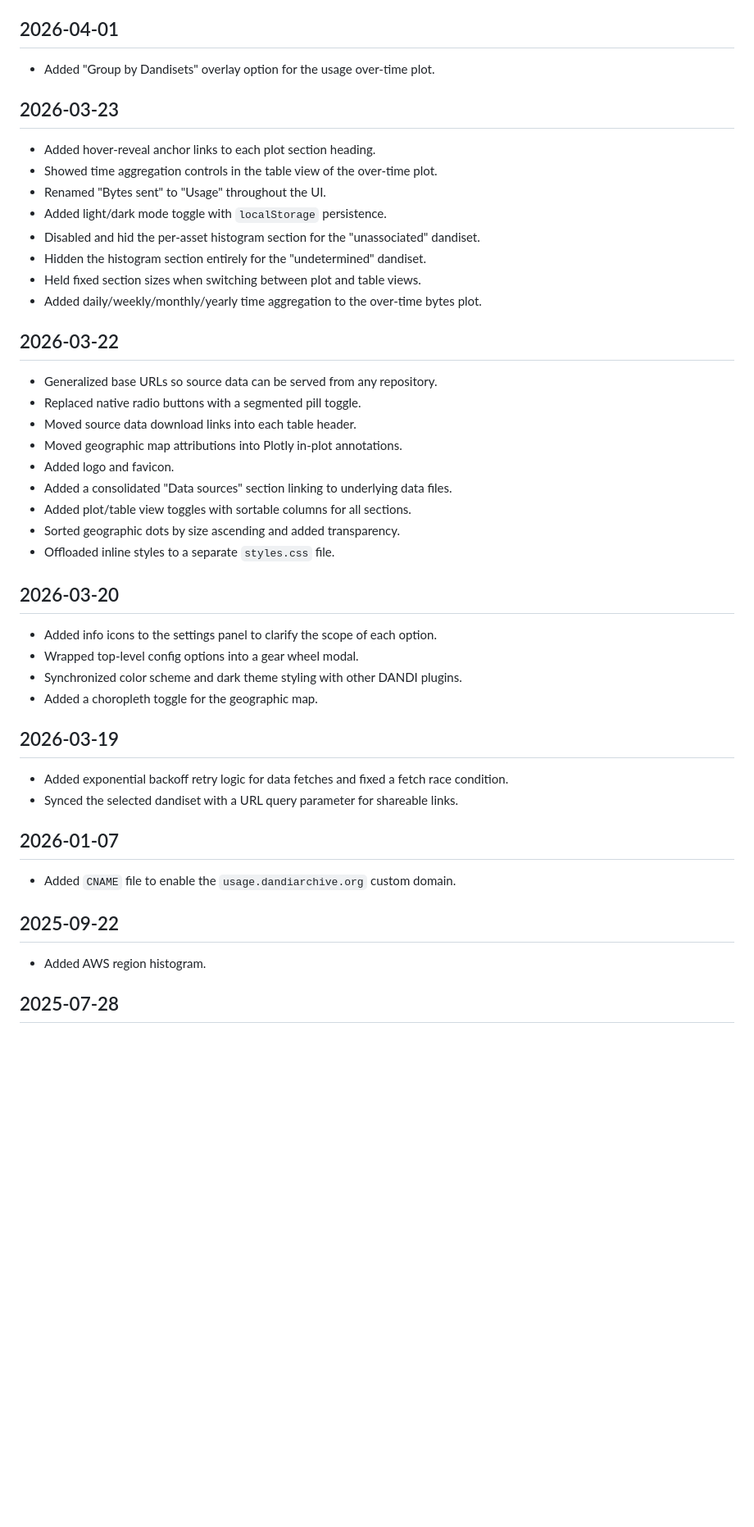
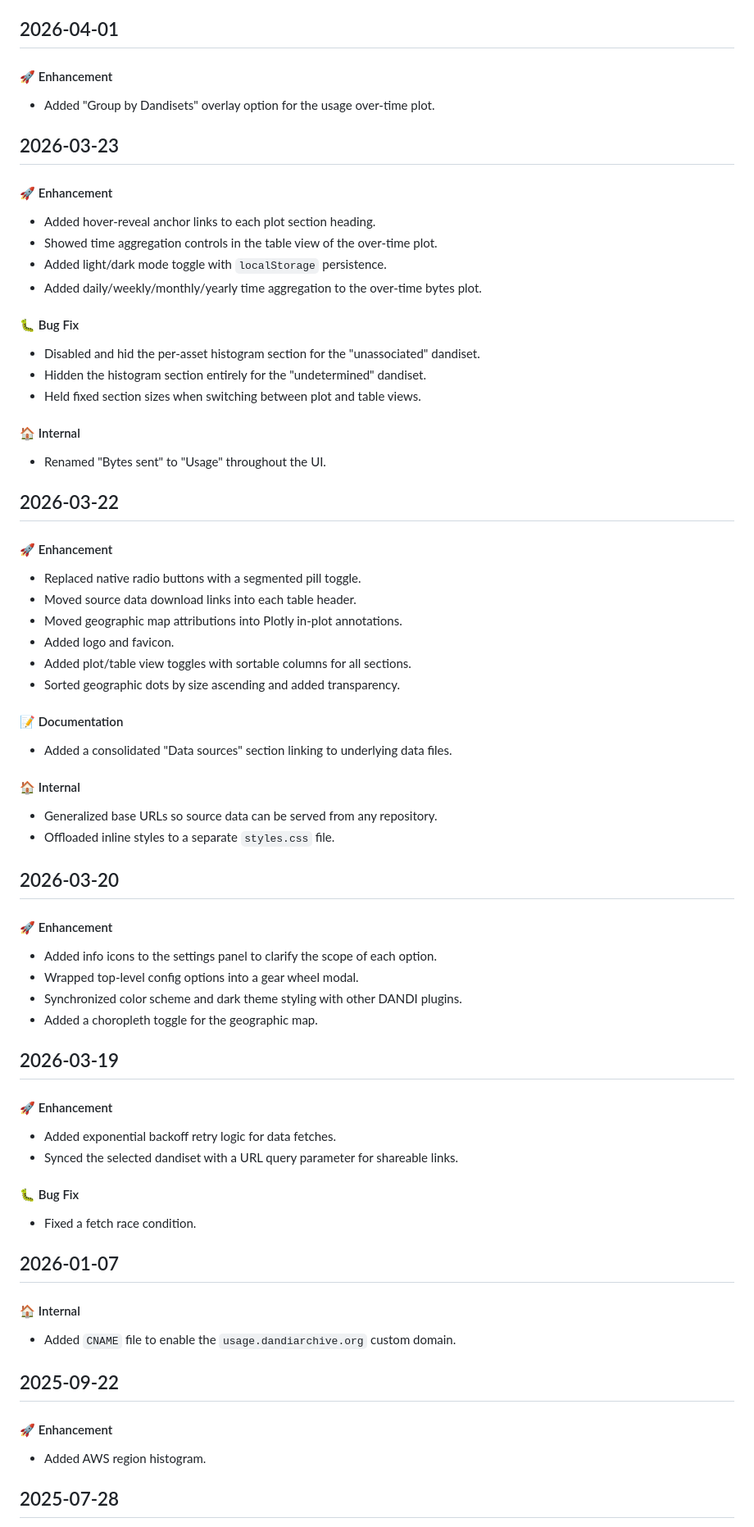
Before and after one commit to dandi/access-page, a Markdown page: CHANGELOG.md, the part around one of its changes. Shown at 82% size. GitHub-like rendering; blank space fills up the shorter version.

```diff
--- a/CHANGELOG.md
+++ b/CHANGELOG.md
@@ -47,33 +78,53 @@
 - Renamed section anchor IDs by stripping the `_view_controls` suffix.
 
 ## 2026-04-01
+
+#### 🚀 Enhancement
 
 - Added "Group by Dandisets" overlay option for the usage over-time plot.
 
 ## 2026-03-23
 
+#### 🚀 Enhancement
+
 - Added hover-reveal anchor links to each plot section heading.
 - Showed time aggregation controls in the table view of the over-time plot.
-- Renamed "Bytes sent" to "Usage" throughout the UI.
 - Added light/dark mode toggle with `localStorage` persistence.
+- Added daily/weekly/monthly/yearly time aggregation to the over-time bytes plot.
+
+#### 🐛 Bug Fix
+
 - Disabled and hid the per-asset histogram section for the "unassociated" dandiset.
 - Hidden the histogram section entirely for the "undetermined" dandiset.
 - Held fixed section sizes when switching between plot and table views.
-- Added daily/weekly/monthly/yearly time aggregation to the over-time bytes plot.
+
+#### 🏠 Internal
+
+- Renamed "Bytes sent" to "Usage" throughout the UI.
 
 ## 2026-03-22
 
-- Generalized base URLs so source data can be served from any repository.
+#### 🚀 Enhancement
+
 - Replaced native radio buttons with a segmented pill toggle.
 - Moved source data download links into each table header.
 - Moved geographic map attributions into Plotly in-plot annotations.
 - Added logo and favicon.
-- Added a consolidated "Data sources" section linking to underlying data files.
 - Added plot/table view toggles with sortable columns for all sections.
 - Sorted geographic dots by size ascending and added transparency.
+
+#### 📝 Documentation
+
+- Added a consolidated "Data sources" section linking to underlying data files.
+
+#### 🏠 Internal
+
+- Generalized base URLs so source data can be served from any repository.
 - Offloaded inline styles to a separate `styles.css` file.
 
 ## 2026-03-20
+
+#### 🚀 Enhancement
 
 - Added info icons to the settings panel to clarify the scope of each option.
 - Wrapped top-level config options into a gear wheel modal.
@@ -82,15 +133,25 @@
 
 ## 2026-03-19
 
-- Added exponential backoff retry logic for data fetches and fixed a fetch race condition.
+#### 🚀 Enhancement
+
+- Added exponential backoff retry logic for data fetches.
 - Synced the selected dandiset with a URL query parameter for shareable links.
 
+#### 🐛 Bug Fix
+
+- Fixed a fetch race condition.
+
 ## 2026-01-07
+
+#### 🏠 Internal
 
 - Added `CNAME` file to enable the `usage.dandiarchive.org` custom domain.
 
 ## 2025-09-22
 
+#### 🚀 Enhancement
+
 - Added AWS region histogram.
 
 ## 2025-07-28
```
Also changed, not shown: other parts of CHANGELOG.md (+47 -4 lines).
